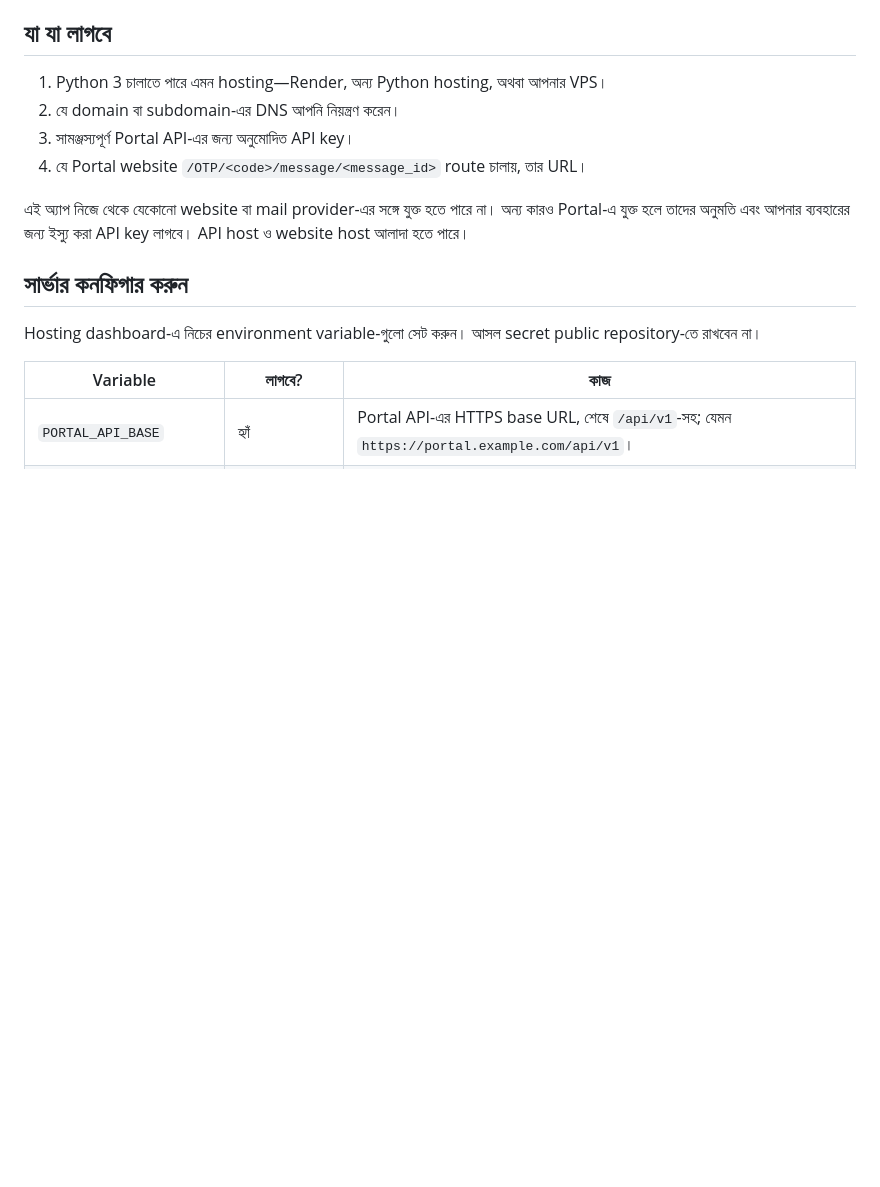
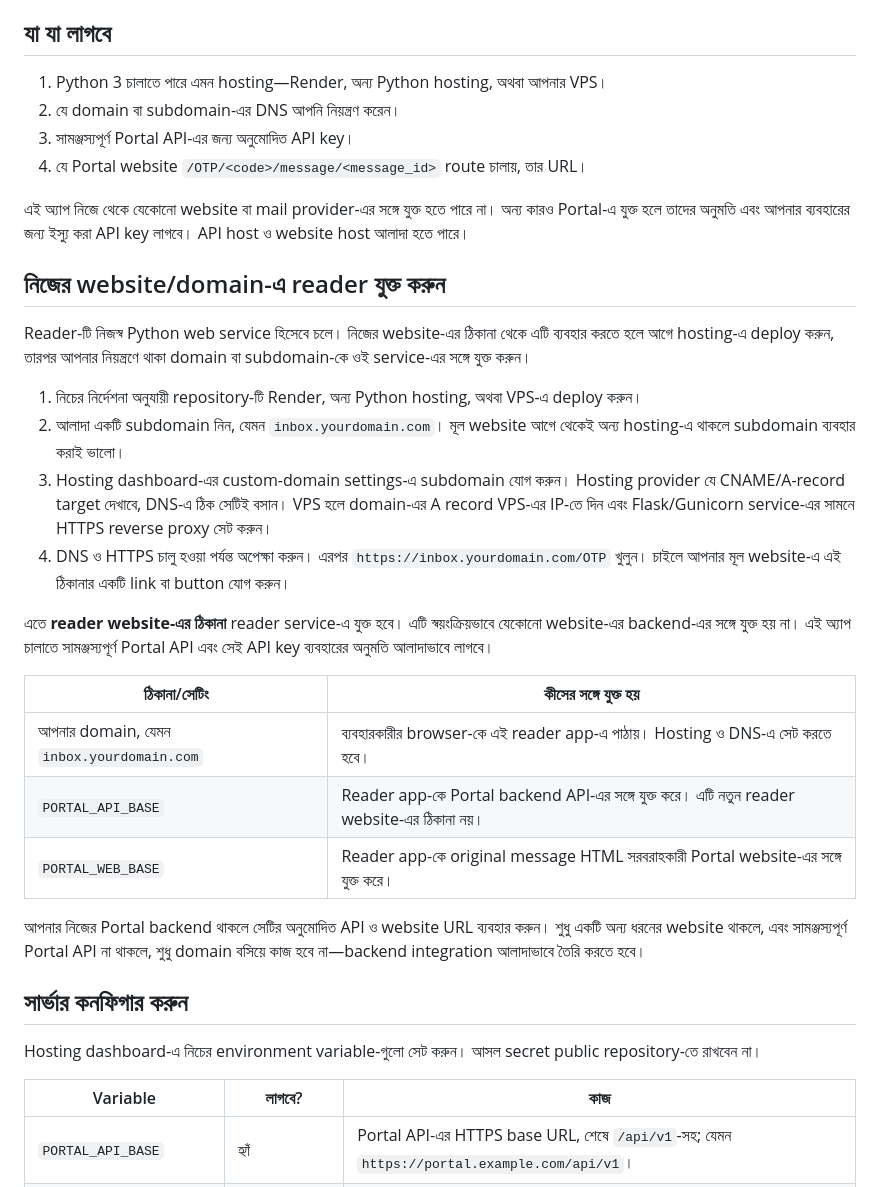
Before and after one commit to taslima68533-hue/Portal_Reader, a Markdown page: README_BN.md, the part around the change. Rendered like a GitHub page; blank space fills up the shorter version.

Commit message:
Clarify connecting reader to own website domain

```diff
--- a/README_BN.md
+++ b/README_BN.md
@@ -24,6 +24,25 @@ English নির্দেশনার জন্য [README.md](README.md) দ
 4. যে Portal website `/OTP/<code>/message/<message_id>` route চালায়, তার URL।
 
 এই অ্যাপ নিজে থেকে যেকোনো website বা mail provider-এর সঙ্গে যুক্ত হতে পারে না। অন্য কারও Portal-এ যুক্ত হলে তাদের অনুমতি এবং আপনার ব্যবহারের জন্য ইস্যু করা API key লাগবে। API host ও website host আলাদা হতে পারে।
+
+## নিজের website/domain-এ reader যুক্ত করুন
+
+Reader-টি নিজস্ব Python web service হিসেবে চলে। নিজের website-এর ঠিকানা থেকে এটি ব্যবহার করতে হলে আগে hosting-এ deploy করুন, তারপর আপনার নিয়ন্ত্রণে থাকা domain বা subdomain-কে ওই service-এর সঙ্গে যুক্ত করুন।
+
+1. নিচের নির্দেশনা অনুযায়ী repository-টি Render, অন্য Python hosting, অথবা VPS-এ deploy করুন।
+2. আলাদা একটি subdomain নিন, যেমন `inbox.yourdomain.com`। মূল website আগে থেকেই অন্য hosting-এ থাকলে subdomain ব্যবহার করাই ভালো।
+3. Hosting dashboard-এর custom-domain settings-এ subdomain যোগ করুন। Hosting provider যে CNAME/A-record target দেখাবে, DNS-এ ঠিক সেটিই বসান। VPS হলে domain-এর A record VPS-এর IP-তে দিন এবং Flask/Gunicorn service-এর সামনে HTTPS reverse proxy সেট করুন।
+4. DNS ও HTTPS চালু হওয়া পর্যন্ত অপেক্ষা করুন। এরপর `https://inbox.yourdomain.com/OTP` খুলুন। চাইলে আপনার মূল website-এ এই ঠিকানার একটি link বা button যোগ করুন।
+
+এতে **reader website-এর ঠিকানা** reader service-এ যুক্ত হবে। এটি স্বয়ংক্রিয়ভাবে যেকোনো website-এর backend-এর সঙ্গে যুক্ত হয় না। এই অ্যাপ চালাতে সামঞ্জস্যপূর্ণ Portal API এবং সেই API key ব্যবহারের অনুমতি আলাদাভাবে লাগবে।
+
+| ঠিকানা/সেটিং | কীসের সঙ্গে যুক্ত হয় |
+| --- | --- |
+| আপনার domain, যেমন `inbox.yourdomain.com` | ব্যবহারকারীর browser-কে এই reader app-এ পাঠায়। Hosting ও DNS-এ সেট করতে হবে। |
+| `PORTAL_API_BASE` | Reader app-কে Portal backend API-এর সঙ্গে যুক্ত করে। এটি নতুন reader website-এর ঠিকানা নয়। |
+| `PORTAL_WEB_BASE` | Reader app-কে original message HTML সরবরাহকারী Portal website-এর সঙ্গে যুক্ত করে। |
+
+আপনার নিজের Portal backend থাকলে সেটির অনুমোদিত API ও website URL ব্যবহার করুন। শুধু একটি অন্য ধরনের website থাকলে, এবং সামঞ্জস্যপূর্ণ Portal API না থাকলে, শুধু domain বসিয়ে কাজ হবে না—backend integration আলাদাভাবে তৈরি করতে হবে।
 
 ## সার্ভার কনফিগার করুন
 
```
